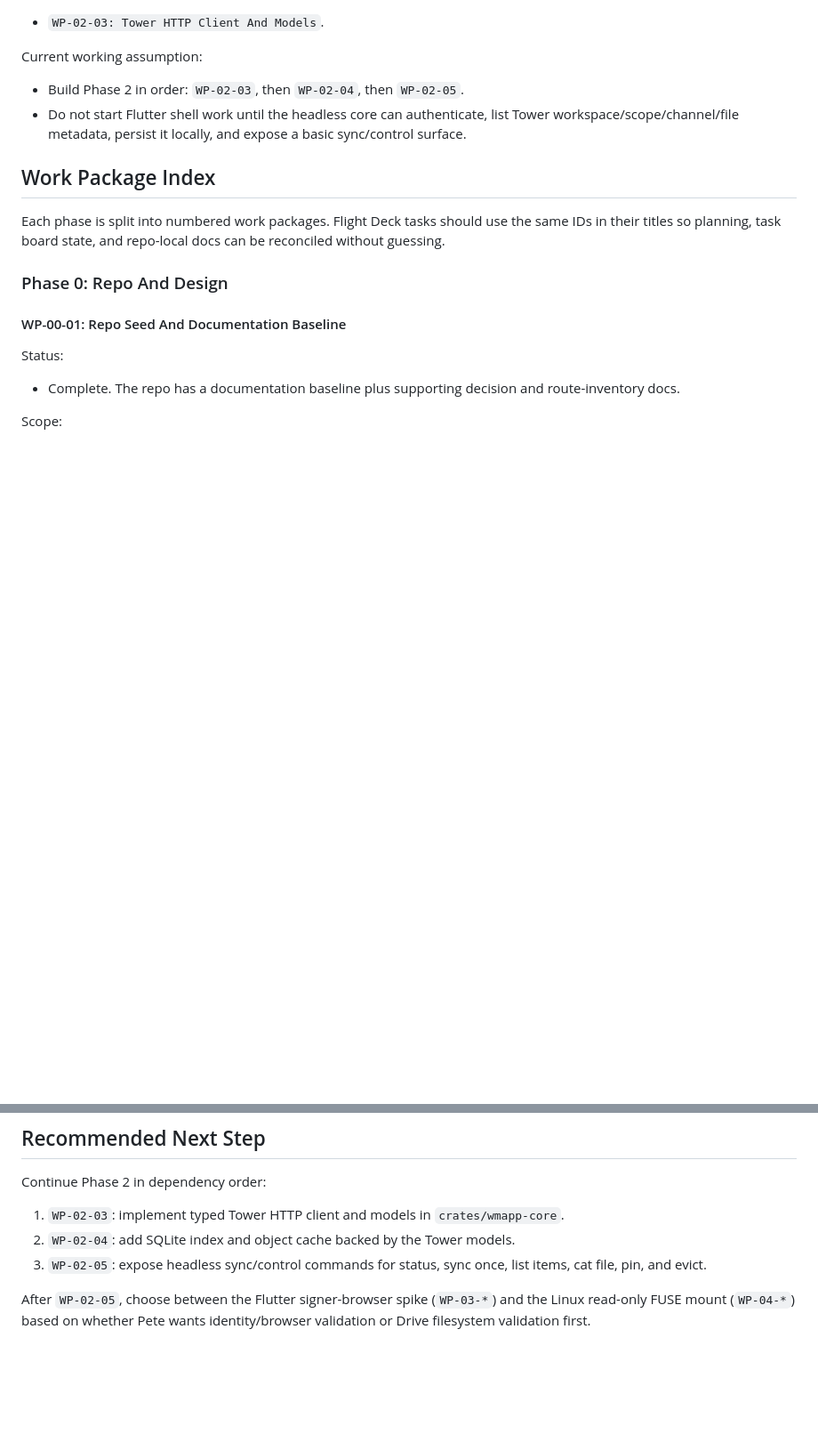
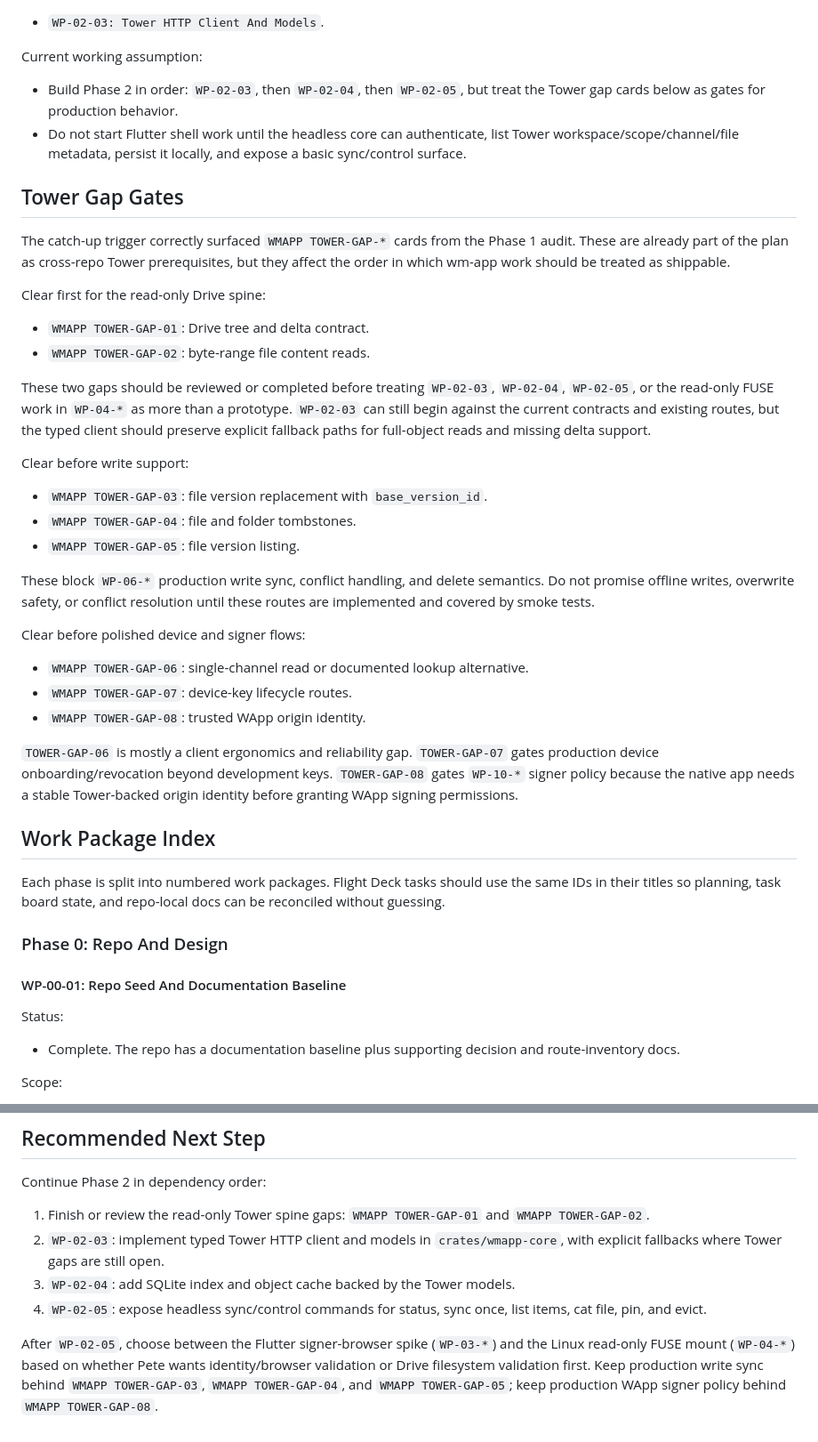
Before and after one commit to OtherStuffAI/wm-app, a Markdown page: docs/implementation_plan.md, 2 parts joined by grey strips. Shown at 89% size. Drawn GitHub-style; blank space fills up the shorter version.

Commit message:
Clarify Tower gap gates in wm-app plan

```diff
--- a/docs/implementation_plan.md
+++ b/docs/implementation_plan.md
@@ -64,8 +64,35 @@ Current next package:
 
 Current working assumption:
 
-- Build Phase 2 in order: `WP-02-03`, then `WP-02-04`, then `WP-02-05`.
+- Build Phase 2 in order: `WP-02-03`, then `WP-02-04`, then `WP-02-05`, but treat the Tower gap cards below as gates for production behavior.
 - Do not start Flutter shell work until the headless core can authenticate, list Tower workspace/scope/channel/file metadata, persist it locally, and expose a basic sync/control surface.
+
+## Tower Gap Gates
+
+The catch-up trigger correctly surfaced `WMAPP TOWER-GAP-*` cards from the Phase 1 audit. These are already part of the plan as cross-repo Tower prerequisites, but they affect the order in which wm-app work should be treated as shippable.
+
+Clear first for the read-only Drive spine:
+
+- `WMAPP TOWER-GAP-01`: Drive tree and delta contract.
+- `WMAPP TOWER-GAP-02`: byte-range file content reads.
+
+These two gaps should be reviewed or completed before treating `WP-02-03`, `WP-02-04`, `WP-02-05`, or the read-only FUSE work in `WP-04-*` as more than a prototype. `WP-02-03` can still begin against the current contracts and existing routes, but the typed client should preserve explicit fallback paths for full-object reads and missing delta support.
+
+Clear before write support:
+
+- `WMAPP TOWER-GAP-03`: file version replacement with `base_version_id`.
+- `WMAPP TOWER-GAP-04`: file and folder tombstones.
+- `WMAPP TOWER-GAP-05`: file version listing.
+
+These block `WP-06-*` production write sync, conflict handling, and delete semantics. Do not promise offline writes, overwrite safety, or conflict resolution until these routes are implemented and covered by smoke tests.
+
+Clear before polished device and signer flows:
+
+- `WMAPP TOWER-GAP-06`: single-channel read or documented lookup alternative.
+- `WMAPP TOWER-GAP-07`: device-key lifecycle routes.
+- `WMAPP TOWER-GAP-08`: trusted WApp origin identity.
+
+`TOWER-GAP-06` is mostly a client ergonomics and reliability gap. `TOWER-GAP-07` gates production device onboarding/revocation beyond development keys. `TOWER-GAP-08` gates `WP-10-*` signer policy because the native app needs a stable Tower-backed origin identity before granting WApp signing permissions.
 
 ## Work Package Index
 
@@ -1245,8 +1272,9 @@ Milestone E: macOS Read-Only Drive
 
 Continue Phase 2 in dependency order:
 
-1. `WP-02-03`: implement typed Tower HTTP client and models in `crates/wmapp-core`.
-2. `WP-02-04`: add SQLite index and object cache backed by the Tower models.
-3. `WP-02-05`: expose headless sync/control commands for status, sync once, list items, cat file, pin, and evict.
+1. Finish or review the read-only Tower spine gaps: `WMAPP TOWER-GAP-01` and `WMAPP TOWER-GAP-02`.
+2. `WP-02-03`: implement typed Tower HTTP client and models in `crates/wmapp-core`, with explicit fallbacks where Tower gaps are still open.
+3. `WP-02-04`: add SQLite index and object cache backed by the Tower models.
+4. `WP-02-05`: expose headless sync/control commands for status, sync once, list items, cat file, pin, and evict.
 
-After `WP-02-05`, choose between the Flutter signer-browser spike (`WP-03-*`) and the Linux read-only FUSE mount (`WP-04-*`) based on whether Pete wants identity/browser validation or Drive filesystem validation first.
+After `WP-02-05`, choose between the Flutter signer-browser spike (`WP-03-*`) and the Linux read-only FUSE mount (`WP-04-*`) based on whether Pete wants identity/browser validation or Drive filesystem validation first. Keep production write sync behind `WMAPP TOWER-GAP-03`, `WMAPP TOWER-GAP-04`, and `WMAPP TOWER-GAP-05`; keep production WApp signer policy behind `WMAPP TOWER-GAP-08`.
```
